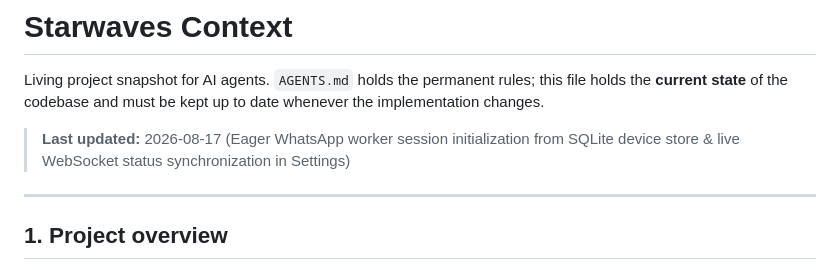
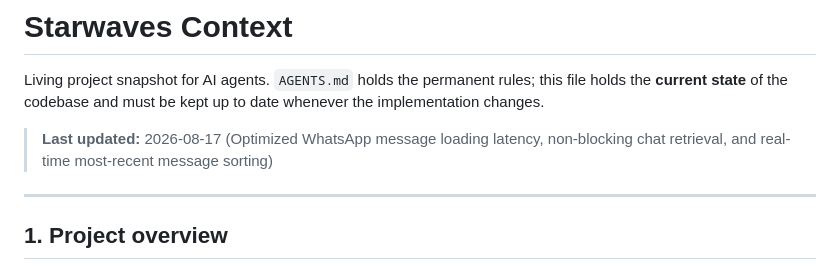
Before and after one commit to susin-d/dashboard, a Markdown page: context.md, the part around the change. Drawn GitHub-style.

Commit message:
docs: update context.md

```diff
--- a/context.md
+++ b/context.md
@@ -4,7 +4,7 @@ Living project snapshot for AI agents. `AGENTS.md` holds the permanent rules;
 this file holds the **current state** of the codebase and must be kept up to
 date whenever the implementation changes.
 
-> **Last updated:** 2026-08-17 (Eager WhatsApp worker session initialization from SQLite device store & live WebSocket status synchronization in Settings)
+> **Last updated:** 2026-08-17 (Optimized WhatsApp message loading latency, non-blocking chat retrieval, and real-time most-recent message sorting)
 
 ---
 
```
